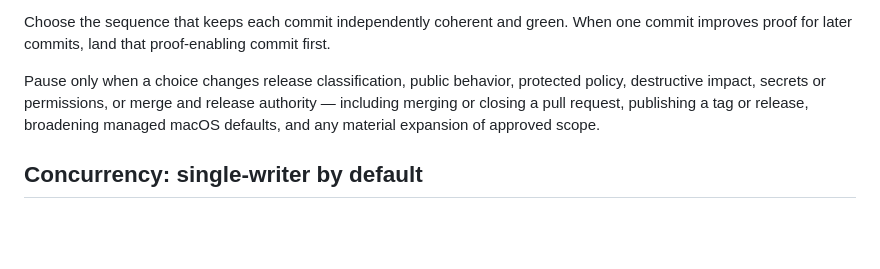
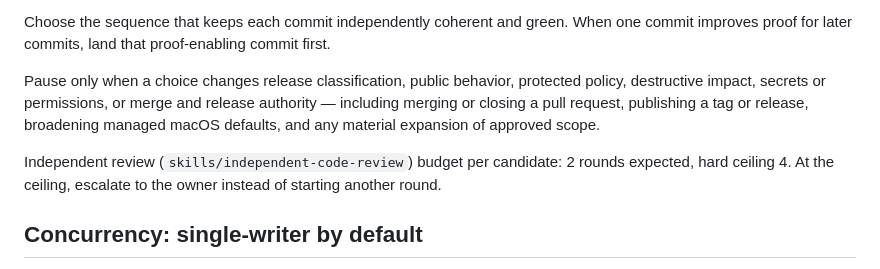
Before and after one commit to jasondockery/groundwork-mac, a Markdown page: AGENTS.md, the part around the change. Rendered like a GitHub page; blank space fills up the shorter version.

Commit message:
docs: record the independent review round budget (#62)
Closes #61

Co-Authored-By: Claude Opus 5.5 <noreply@anthropic.com>

```diff
--- a/AGENTS.md
+++ b/AGENTS.md
@@ -152,6 +152,10 @@ release authority — including merging or closing a pull request, publishing a
 tag or release, broadening managed macOS defaults, and any material expansion of
 approved scope.
 
+Independent review (`skills/independent-code-review`) budget per candidate: 2
+rounds expected, hard ceiling 4. At the ceiling, escalate to the owner instead of
+starting another round.
+
 ## Concurrency: single-writer by default
 One task, one writing agent. This governs concurrency only. Reasoning and
 workflow: `docs/worktrees.html`; branch model: `specs/branch-lifecycle.md`.
```
